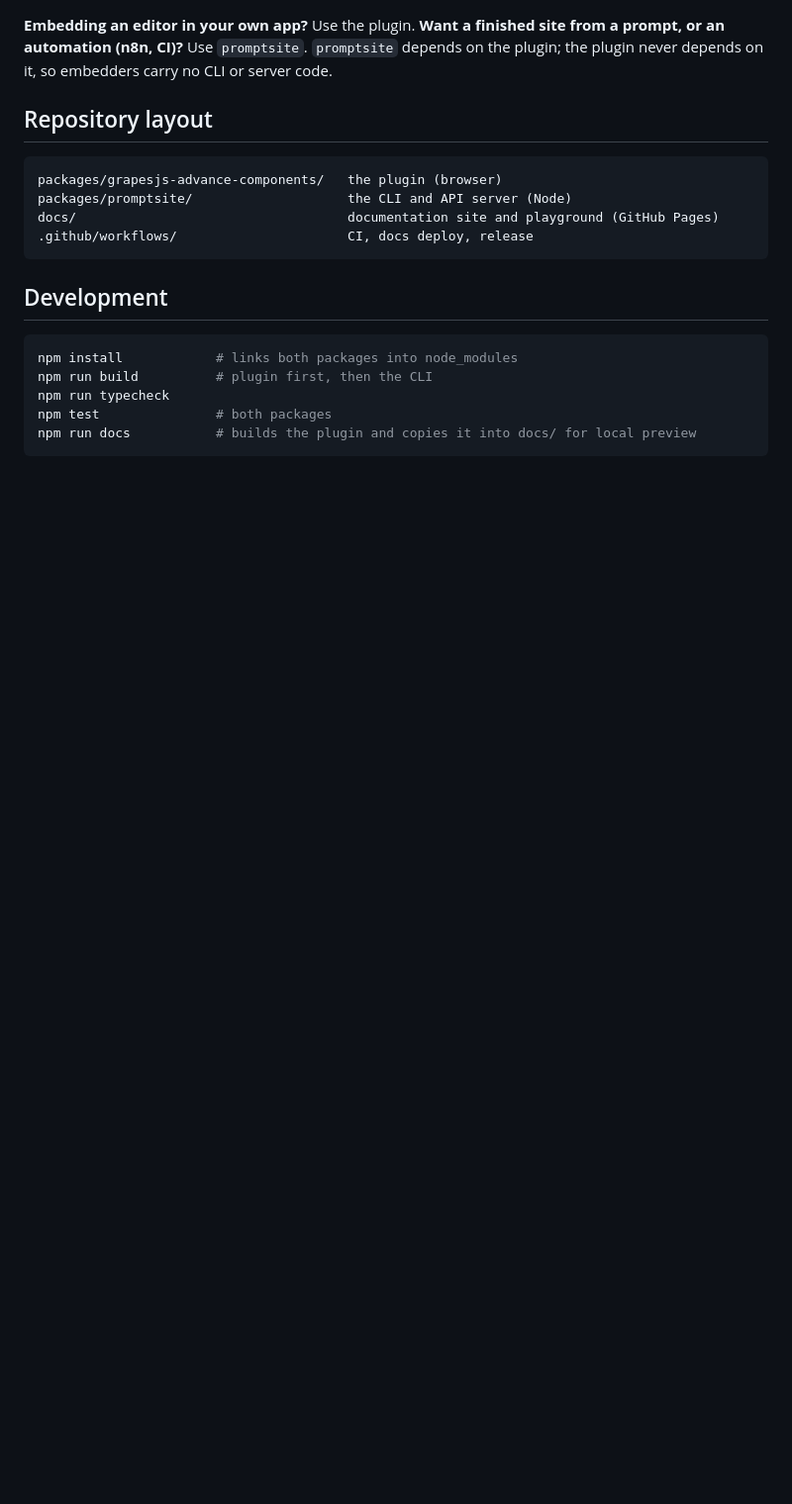
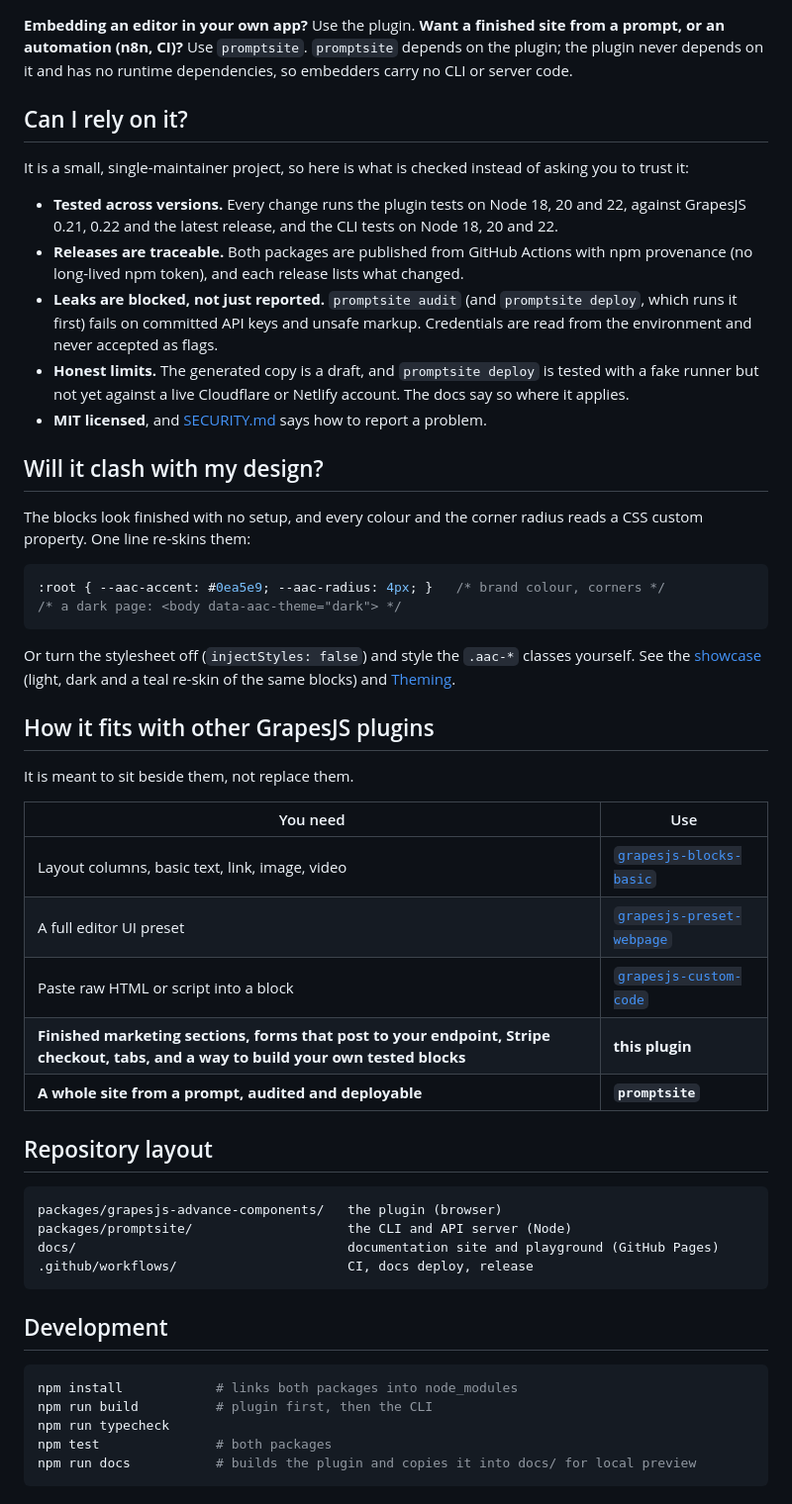
Before and after one commit to VaibhavBansal26/grapesjs-advance-components, a Markdown page: README.md, the part around one of its changes. Shown at 99% size. Drawn GitHub-style; blank space fills up the shorter version.

````diff
--- a/README.md
+++ b/README.md
@@ -15,7 +24,40 @@ A monorepo with two npm packages that work together.
 
 **Embedding an editor in your own app?** Use the plugin.
 **Want a finished site from a prompt, or an automation (n8n, CI)?** Use `promptsite`.
-`promptsite` depends on the plugin; the plugin never depends on it, so embedders carry no CLI or server code.
+`promptsite` depends on the plugin; the plugin never depends on it and has no runtime dependencies, so embedders carry no CLI or server code.
+
+## Can I rely on it?
+
+It is a small, single-maintainer project, so here is what is checked instead of asking you to trust it:
+
+- **Tested across versions.** Every change runs the plugin tests on Node 18, 20 and 22, against GrapesJS 0.21, 0.22 and the latest release, and the CLI tests on Node 18, 20 and 22.
+- **Releases are traceable.** Both packages are published from GitHub Actions with npm provenance (no long-lived npm token), and each release lists what changed.
+- **Leaks are blocked, not just reported.** `promptsite audit` (and `promptsite deploy`, which runs it first) fails on committed API keys and unsafe markup. Credentials are read from the environment and never accepted as flags.
+- **Honest limits.** The generated copy is a draft, and `promptsite deploy` is tested with a fake runner but not yet against a live Cloudflare or Netlify account. The docs say so where it applies.
+- **MIT licensed**, and [SECURITY.md](SECURITY.md) says how to report a problem.
+
+## Will it clash with my design?
+
+The blocks look finished with no setup, and every colour and the corner radius reads a CSS custom property. One line re-skins them:
+
+```css
+:root { --aac-accent: #0ea5e9; --aac-radius: 4px; }   /* brand colour, corners */
+/* a dark page: <body data-aac-theme="dark"> */
+```
+
+Or turn the stylesheet off (`injectStyles: false`) and style the `.aac-*` classes yourself. See the [showcase](https://vaibhavbansal26.github.io/grapesjs-advance-components/showcase.html) (light, dark and a teal re-skin of the same blocks) and [Theming](https://vaibhavbansal26.github.io/grapesjs-advance-components/#theming).
+
+## How it fits with other GrapesJS plugins
+
+It is meant to sit beside them, not replace them.
+
+| You need | Use |
+|---|---|
+| Layout columns, basic text, link, image, video | [`grapesjs-blocks-basic`](https://www.npmjs.com/package/grapesjs-blocks-basic) |
+| A full editor UI preset | [`grapesjs-preset-webpage`](https://www.npmjs.com/package/grapesjs-preset-webpage) |
+| Paste raw HTML or script into a block | [`grapesjs-custom-code`](https://www.npmjs.com/package/grapesjs-custom-code) |
+| **Finished marketing sections, forms that post to your endpoint, Stripe checkout, tabs, and a way to build your own tested blocks** | **this plugin** |
+| **A whole site from a prompt, audited and deployable** | **`promptsite`** |
 
 ## Repository layout
 
````
Also changed, not shown: other parts of README.md (+17 -8 lines), packages/grapesjs-advance-components/README.md (+39 -2 lines), docs/assets/social-preview.png (added), 10 other files.
